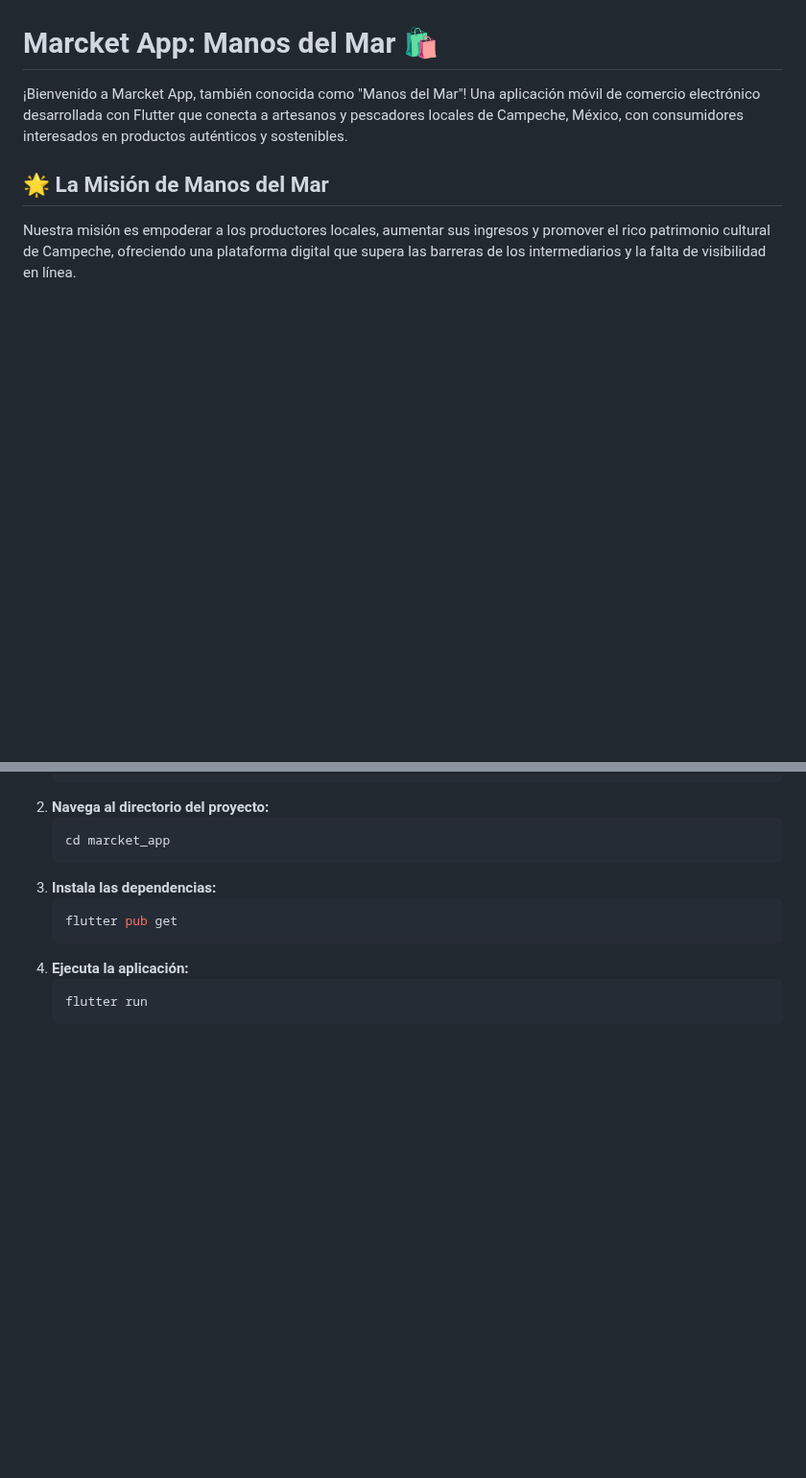
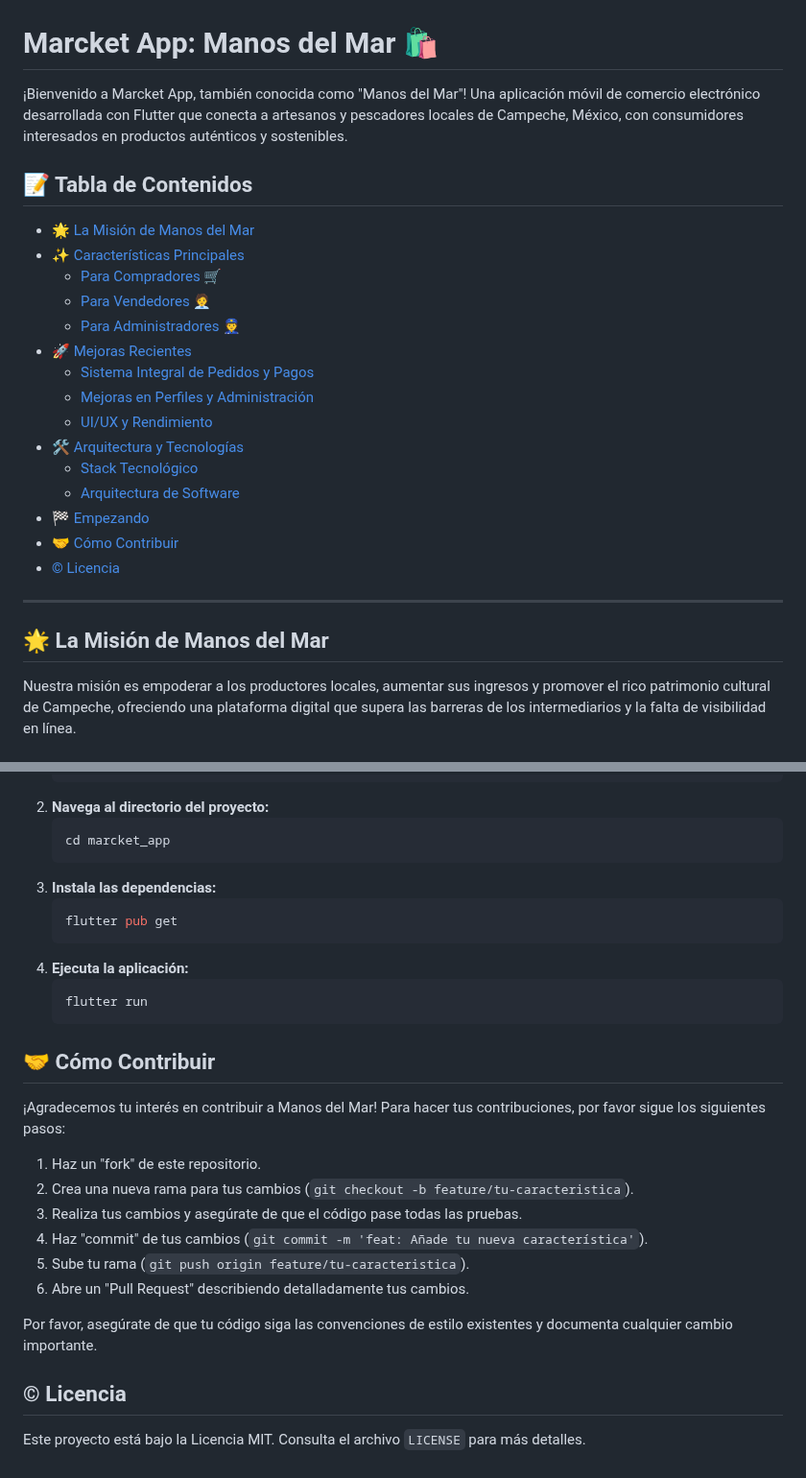
Before and after one commit to cobsari123-dotcom/marcket_app2, a Markdown page: README.md, 2 parts joined by grey strips. Shown at 96% size. Rendered like a GitHub page; blank space fills up the shorter version.

Commit message:
docs: Update README with Table of Contents, Contributing, and License sections

````diff
--- a/README.md
+++ b/README.md
@@ -1,6 +1,26 @@
 # Marcket App: Manos del Mar 🛍️
 
 ¡Bienvenido a Marcket App, también conocida como "Manos del Mar"! Una aplicación móvil de comercio electrónico desarrollada con Flutter que conecta a artesanos y pescadores locales de Campeche, México, con consumidores interesados en productos auténticos y sostenibles.
+
+## 📝 Tabla de Contenidos
+
+*   [🌟 La Misión de Manos del Mar](#-la-misión-de-manos-del-mar)
+*   [✨ Características Principales](#-características-principales)
+    *   [Para Compradores 🛒](#para-compradores-)
+    *   [Para Vendedores 🧑‍💼](#para-vendedores-)
+    *   [Para Administradores 👮](#para-administradores-)
+*   [🚀 Mejoras Recientes](#-mejoras-recientes)
+    *   [Sistema Integral de Pedidos y Pagos](#sistema-integral-de-pedidos-y-pagos)
+    *   [Mejoras en Perfiles y Administración](#mejoras-en-perfiles-y-administración)
+    *   [UI/UX y Rendimiento](#uiux-y-rendimiento)
+*   [🛠️ Arquitectura y Tecnologías](#️-arquitectura-y-tecnologías)
+    *   [Stack Tecnológico](#stack-tecnológico)
+    *   [Arquitectura de Software](#arquitectura-de-software)
+*   [🏁 Empezando](#-empezando)
+*   [🤝 Cómo Contribuir](#-cómo-contribuir)
+*   [© Licencia](#-licencia)
+
+---
 
 ## 🌟 La Misión de Manos del Mar
 
@@ -109,3 +129,20 @@ Para ejecutar este proyecto localmente, asegúrate de tener el [SDK de Flutter](
    ```sh
    flutter run
    ```
+
+## 🤝 Cómo Contribuir
+
+¡Agradecemos tu interés en contribuir a Manos del Mar! Para hacer tus contribuciones, por favor sigue los siguientes pasos:
+
+1.  Haz un "fork" de este repositorio.
+2.  Crea una nueva rama para tus cambios (`git checkout -b feature/tu-caracteristica`).
+3.  Realiza tus cambios y asegúrate de que el código pase todas las pruebas.
+4.  Haz "commit" de tus cambios (`git commit -m 'feat: Añade tu nueva característica'`).
+5.  Sube tu rama (`git push origin feature/tu-caracteristica`).
+6.  Abre un "Pull Request" describiendo detalladamente tus cambios.
+
+Por favor, asegúrate de que tu código siga las convenciones de estilo existentes y documenta cualquier cambio importante.
+
+## © Licencia
+
+Este proyecto está bajo la Licencia MIT. Consulta el archivo `LICENSE` para más detalles.
````
